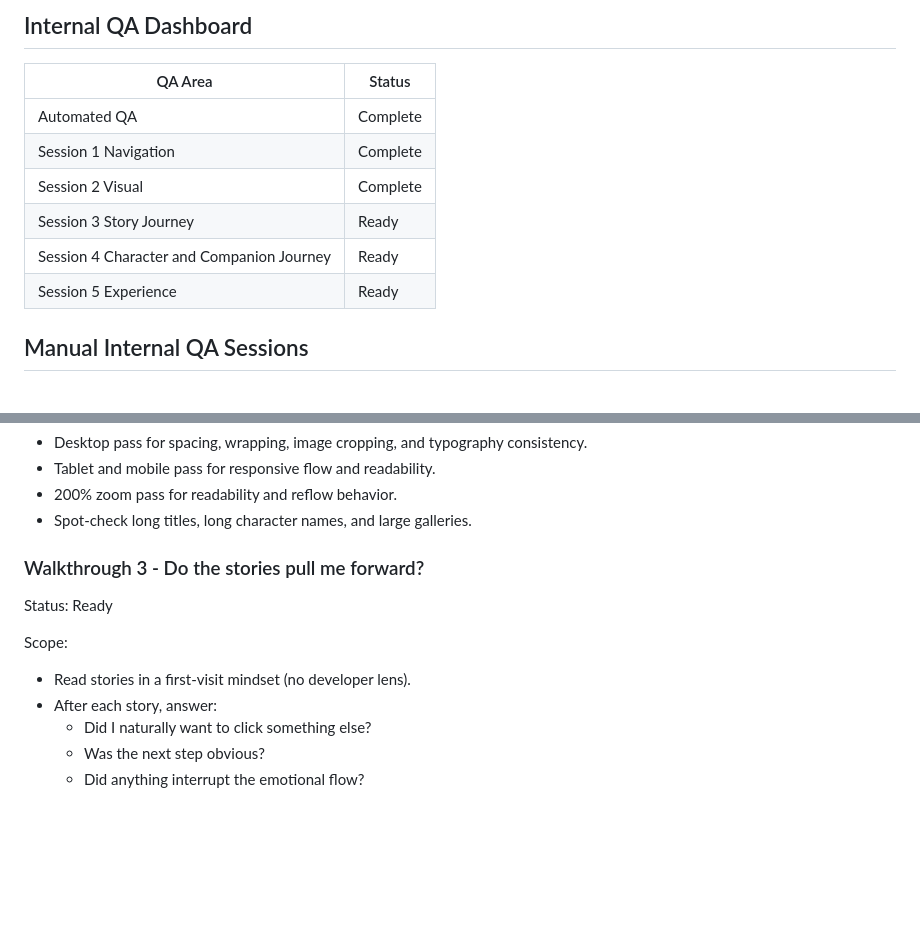
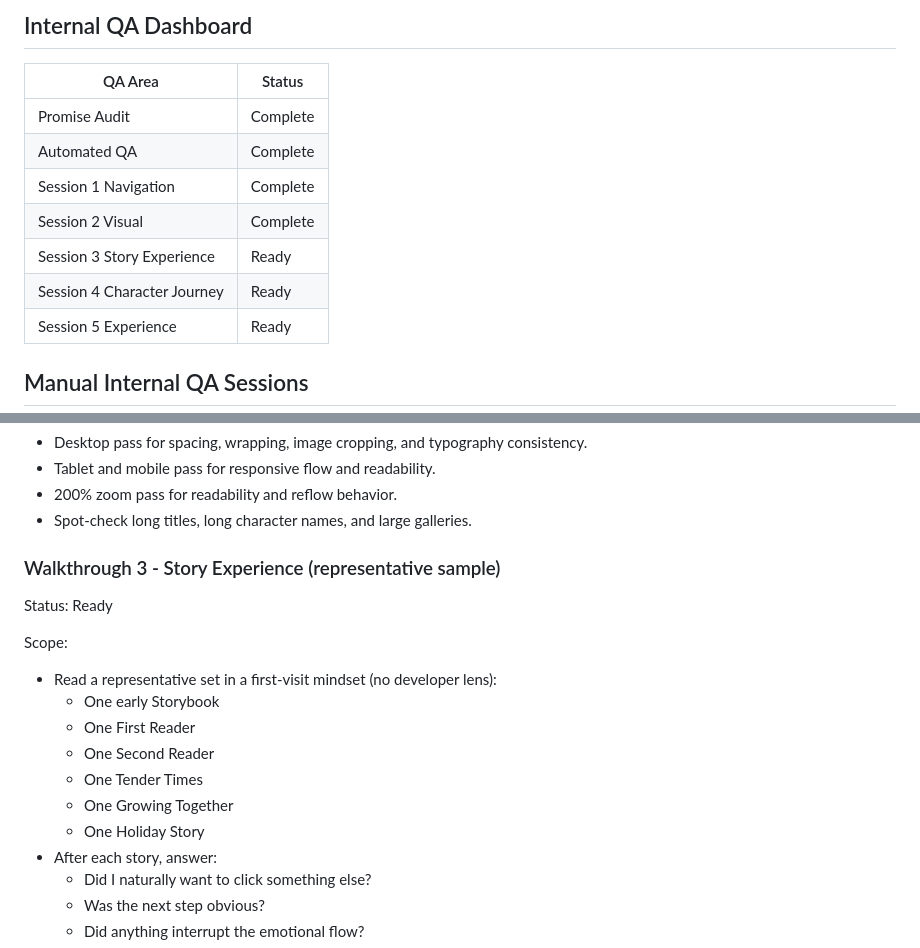
Before and after one commit to GrandpaSiebert/hawkinshollowbooks, a Markdown page: LIBRARY-COMPLETE-PUNCHLIST.md, 2 parts joined by grey strips. Drawn GitHub-style; blank space fills up the shorter version.

Commit message:
QA dashboard: add Promise Audit and set Session 3 representative sample scope

```diff
--- a/LIBRARY-COMPLETE-PUNCHLIST.md
+++ b/LIBRARY-COMPLETE-PUNCHLIST.md
@@ -33,11 +33,12 @@ Baseline generated from `generated/internal-qa-baseline.json`:
 
 | QA Area | Status |
 | --- | --- |
+| Promise Audit | Complete |
 | Automated QA | Complete |
 | Session 1 Navigation | Complete |
 | Session 2 Visual | Complete |
-| Session 3 Story Journey | Ready |
-| Session 4 Character and Companion Journey | Ready |
+| Session 3 Story Experience | Ready |
+| Session 4 Character Journey | Ready |
 | Session 5 Experience | Ready |
 
 ## Manual Internal QA Sessions
@@ -90,13 +91,19 @@ Scope:
 - 200% zoom pass for readability and reflow behavior.
 - Spot-check long titles, long character names, and large galleries.
 
-### Walkthrough 3 - Do the stories pull me forward?
+### Walkthrough 3 - Story Experience (representative sample)
 
 Status: Ready
 
 Scope:
 
-- Read stories in a first-visit mindset (no developer lens).
+- Read a representative set in a first-visit mindset (no developer lens):
+   - One early Storybook
+   - One First Reader
+   - One Second Reader
+   - One Tender Times
+   - One Growing Together
+   - One Holiday Story
 - After each story, answer:
    - Did I naturally want to click something else?
    - Was the next step obvious?
```
